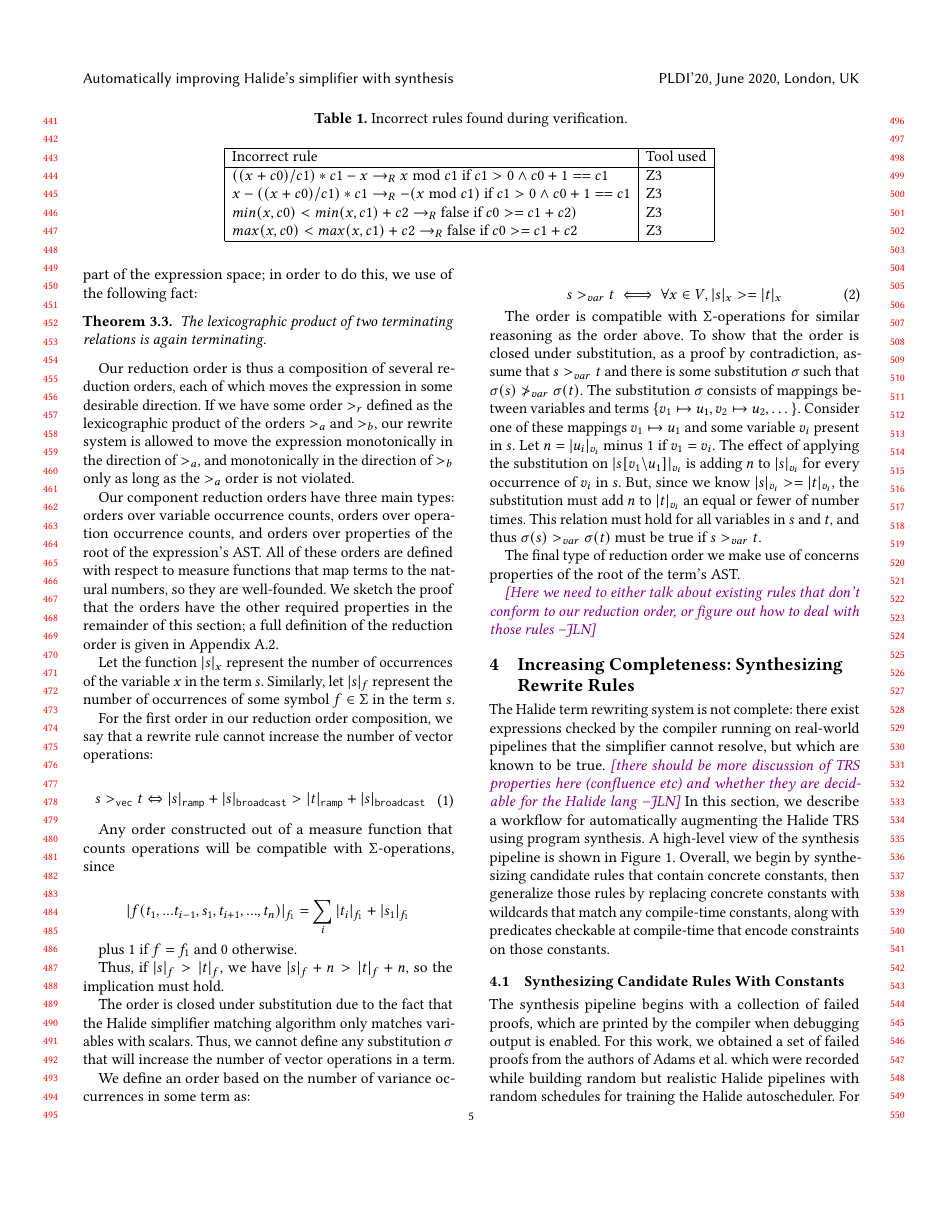
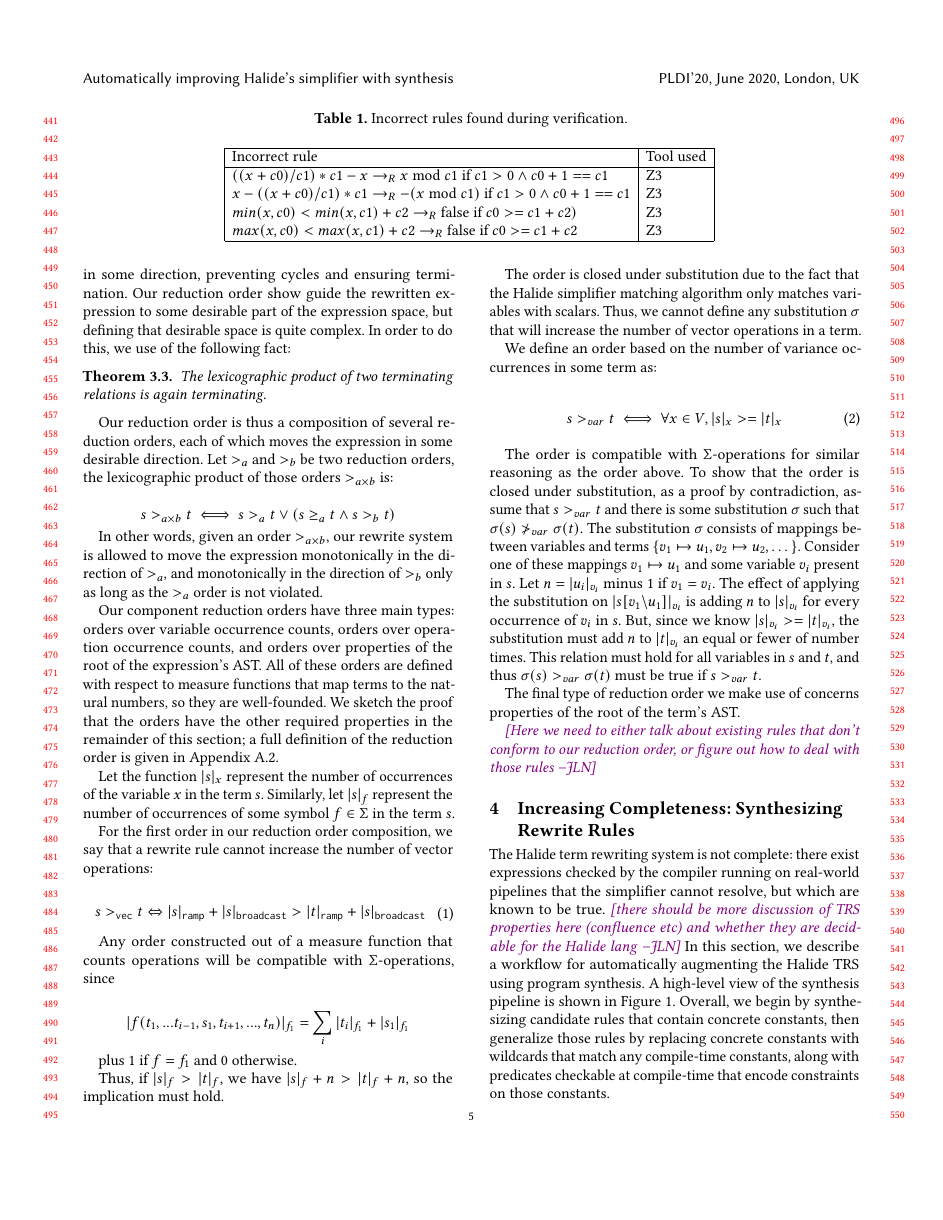
Before and after one commit to jn80842/synthsimplifierpaper, a LaTeX paper (main.tex): page 5 of 9. Compiled offline with pdfLaTeX.

Commit message:
rewrote some of termination section

```diff
--- a/main.tex
+++ b/main.tex
@@ -466,11 +466,17 @@ In order to guarantee that the Halide TRS will always terminate, we devise a red
 
-Consider the space of all possible Halide expressions, in which our starting expression is a point. If all rewrite rules obey a reduction order, applying any rewrite rule will move the expression through the expression space monotonically in some direction, preventing cycles and ensuring termination. We also want to guide the expression to some desirable part of the expression space; in order to do this, we use of the following fact:
+Consider the space of all possible Halide expressions, in which our starting expression is a point. If all rewrite rules obey a reduction order, applying any rewrite rule will move the expression through the expression space monotonically in some direction, preventing cycles and ensuring termination. Our reduction order show guide the rewritten expression to some desirable part of the expression space, but defining that desirable space is quite complex. In order to do this, we use of the following fact:
 
 \begin{theorem}
 The lexicographic product of two terminating relations is again terminating.
 \end{theorem}
 
-Our reduction order is thus a composition of several reduction orders, each of which moves the expression in some desirable direction. If we have some order $>_r$ defined as the lexicographic product of the orders $>_a$ and $>_b$, our rewrite system is allowed to move the expression monotonically in the direction of $>_a$, and monotonically in the direction of $>_b$ only as long as the $>_a$ order is not violated.
+Our reduction order is thus a composition of several reduction orders, each of which moves the expression in some desirable direction. Let $>_a$ and $>_b$ be two reduction orders, the lexicographic product of those orders $>_{a \times b}$ is:
+
+\[
+s >_{a \times b} t \iff s >_a t \vee (s \geq_a t \wedge s >_b t)
+\]
+
+In other words, given an order $>_{a \times b}$, our rewrite system is allowed to move the expression monotonically in the direction of $>_a$, and monotonically in the direction of $>_b$ only as long as the $>_a$ order is not violated.
 
 Our component reduction orders have three main types: orders over variable occurrence counts, orders over operation occurrence counts, and orders over properties of the root of the expression's AST. All of these orders are defined with respect to measure functions that map terms to the natural numbers, so they are well-founded. We sketch the proof that the orders have the other required properties in the remainder of this section; a full definition of the reduction order is given in Appendix ~\ref{a:reductionorder}.
 
```
Also changed, not shown: main.tex (6 more changed lines).
